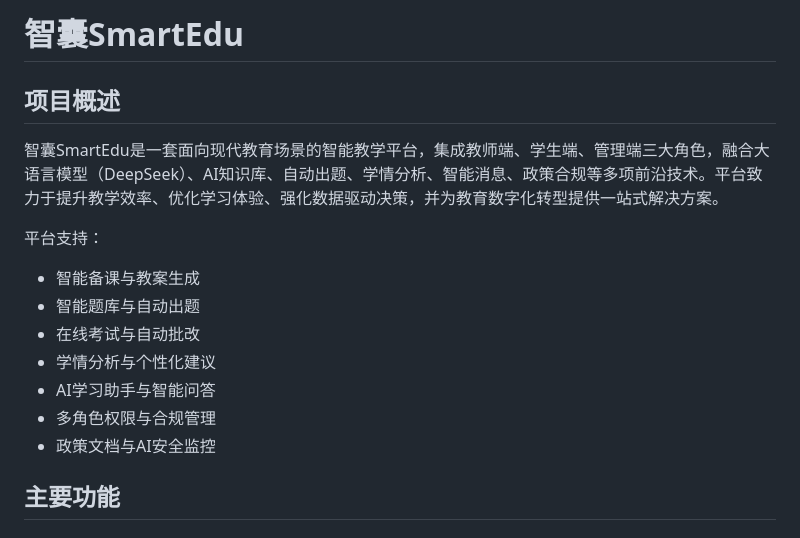
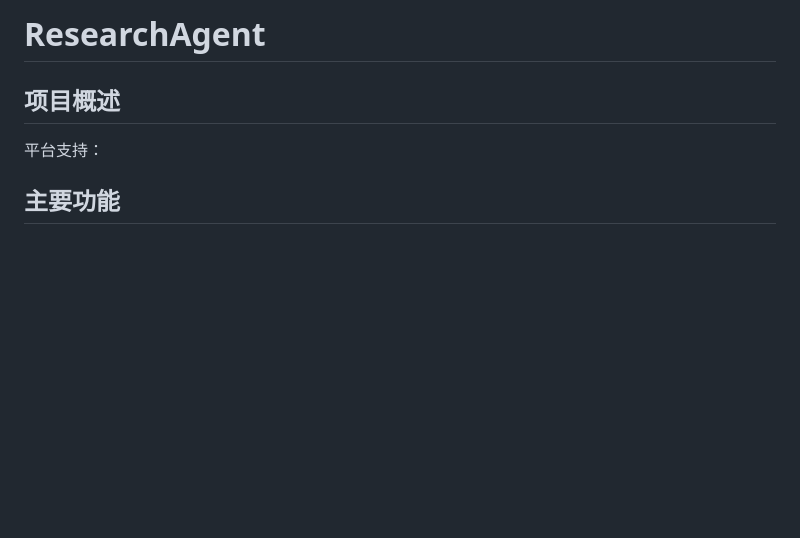
Before and after one commit to BUPT-ResearchAgent/Research-Agent, a Markdown page: README.md, the part around the change. GitHub-like rendering; blank space fills up the shorter version.

Commit message:
更新README

```diff
--- a/README.md
+++ b/README.md
@@ -1,16 +1,9 @@
-# 智囊SmartEdu
+# ResearchAgent
 
 ## 项目概述
-智囊SmartEdu是一套面向现代教育场景的智能教学平台，集成教师端、学生端、管理端三大角色，融合大语言模型（DeepSeek）、AI知识库、自动出题、学情分析、智能消息、政策合规等多项前沿技术。平台致力于提升教学效率、优化学习体验、强化数据驱动决策，并为教育数字化转型提供一站式解决方案。
+
 
 平台支持：
-- 智能备课与教案生成
-- 智能题库与自动出题
-- 在线考试与自动批改
-- 学情分析与个性化建议
-- AI学习助手与智能问答
-- 多角色权限与合规管理
-- 政策文档与AI安全监控
 
 ## 主要功能
 ### 教师端
```
